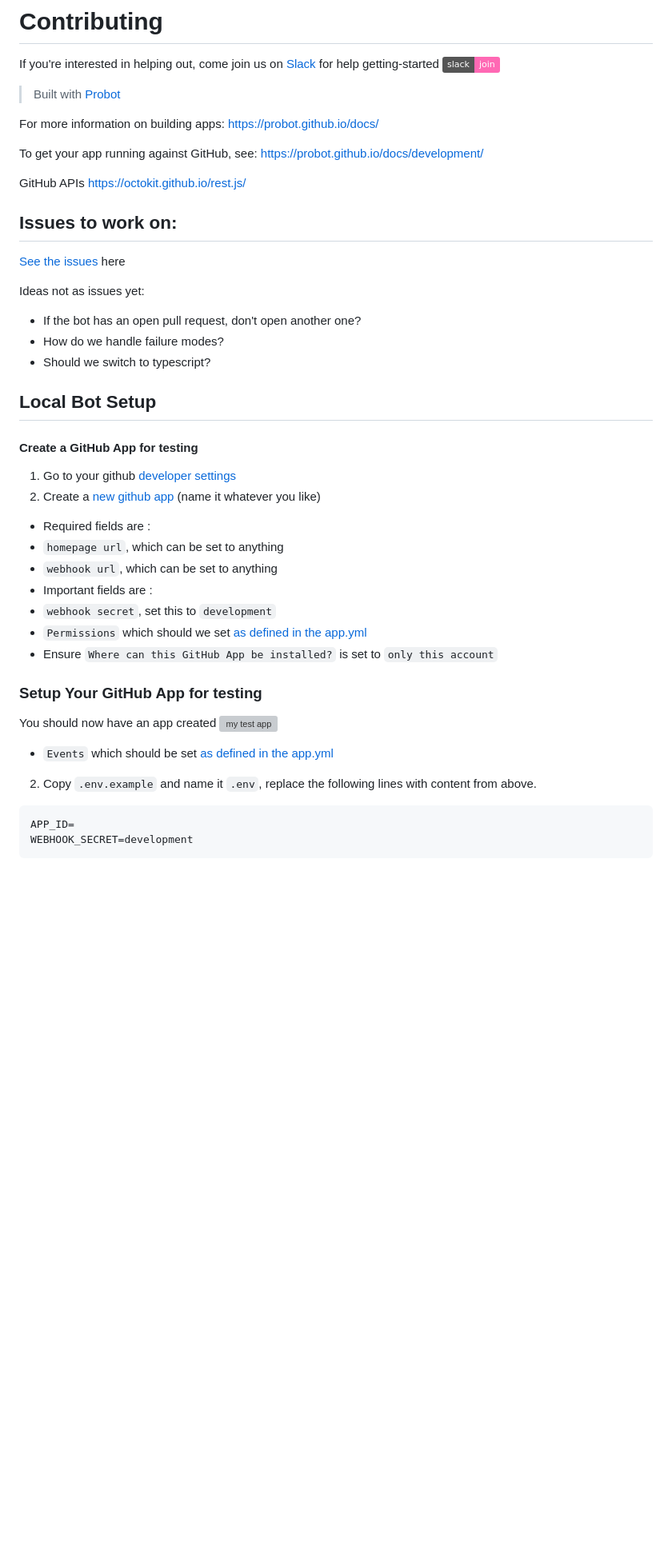
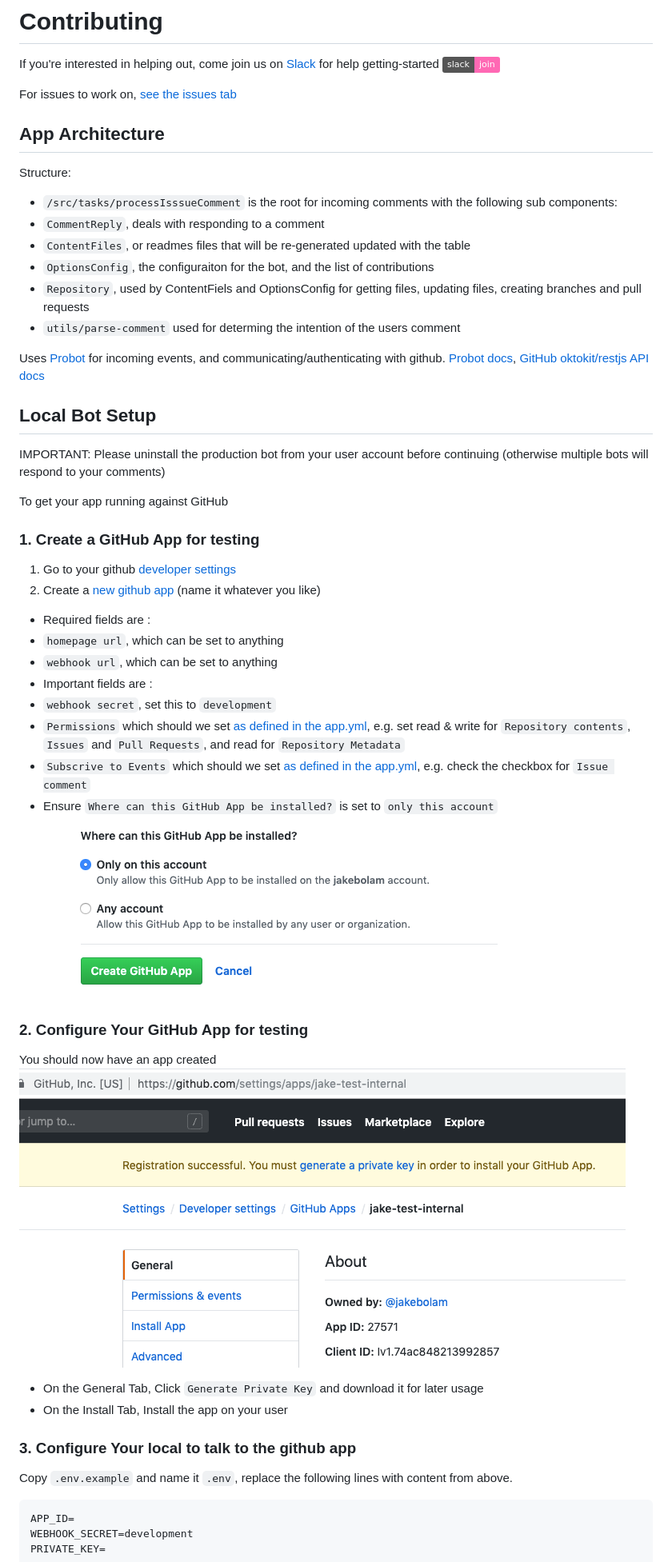
Before and after one commit to all-contributors/app, a Markdown page: CONTRIBUTING.md, the part around one of its changes. Shown at 80% size. GitHub-like rendering; pictures changed too: contributing/app-created.png (added), contributing/where-can-this-app-be-installed.png (added); badges without logos; blank space fills up the shorter version; grey boxes are pictures that could not be loaded.

Commit message:
docs: contributing docs

````diff
--- a/CONTRIBUTING.md
+++ b/CONTRIBUTING.md
@@ -1,29 +1,26 @@
 # Contributing
 If you're interested in helping out, come join us on [Slack](https://join.slack.com/t/all-contributors/shared_invite/enQtNTE3ODMyMTA4NTk0LTUwZDMxZGZkMmViMzYzYzk2YTM2NjRkZGM5Yzc0ZTc5NmYzNWY3Y2Q0ZTY3ZmFhZDgyY2E3ZmIzNWQwMTUxZmE) for help getting-started [![Chat on Slack](https://img.shields.io/badge/slack-join-ff69b4.svg)](https://join.slack.com/t/all-contributors/shared_invite/enQtNTE3ODMyMTA4NTk0LTUwZDMxZGZkMmViMzYzYzk2YTM2NjRkZGM5Yzc0ZTc5NmYzNWY3Y2Q0ZTY3ZmFhZDgyY2E3ZmIzNWQwMTUxZmE)
 
+For issues to work on, [see the issues tab](https://github.com/all-contributors/all-contributors-bot/issues)
 
->Built with [Probot](https://github.com/probot/probot)
+## App Architecture
+Structure:
+- `/src/tasks/processIsssueComment` is the root for incoming comments with the following sub components:
+- `CommentReply`, deals with responding to a comment
+- `ContentFiles`, or readmes files that will be re-generated updated with the table
+- `OptionsConfig`, the configuraiton for the bot, and the list of contributions
+- `Repository`, used by ContentFiels and OptionsConfig for getting files, updating files, creating branches and pull requests
+- `utils/parse-comment` used for determing the intention of the users comment
 
-For more information on building apps: https://probot.github.io/docs/
-
-To get your app running against GitHub, see: https://probot.github.io/docs/development/
-
-GitHub APIs https://octokit.github.io/rest.js/
-
-
-## Issues to work on:
-[See the issues](https://github.com/all-contributors/all-contributors-bot/issues) here
-
-Ideas not as issues yet:
-- If the bot has an open pull request, don't open another one?
-- How do we handle failure modes?
-- Should we switch to typescript?
-
+Uses [Probot](https://github.com/probot/probot) for incoming events, and communicating/authenticating with github. [Probot docs](https://probot.github.io/docs/), [GitHub oktokit/restjs API docs](https://octokit.github.io/rest.js/)
 
 
 ## Local Bot Setup
+IMPORTANT: Please uninstall the production bot from your user account before continuing (otherwise multiple bots will respond to your comments)
 
-#### Create a GitHub App for testing
+To get your app running against GitHub
+
+### 1. Create a GitHub App for testing
 1. Go to your github [developer settings](https://github.com/settings/developers)
 2. Create a [new github app](https://github.com/settings/apps/new) (name it whatever you like)
 - Required fields are :
@@ -31,19 +28,21 @@ Ideas not as issues yet:
 - `webhook url`, which can be set to anything
 - Important fields are :
 - `webhook secret`, set this to `development`
-- `Permissions` which should we set [as defined in the app.yml](https://github.com/all-contributors/all-contributors-bot/blob/master/app.yml#L54)
+- `Permissions` which should we set [as defined in the app.yml](https://github.com/all-contributors/all-contributors-bot/blob/master/app.yml#L54), e.g. set read & write for `Repository contents`, `Issues` and `Pull Requests`, and read for `Repository Metadata`
+- `Subscrive to Events` which should we set [as defined in the app.yml](https://github.com/all-contributors/all-contributors-bot/blob/master/app.yml#L15), e.g. check the checkbox for `Issue comment`
 - Ensure `Where can this GitHub App be installed?` is set to `only this account`
+![where can this app be installed](contributing/where-can-this-app-be-installed.png)
 
-### Setup Your GitHub App for testing
+### 2. Configure Your GitHub App for testing
 You should now have an app created
-![my test app]()
+![my test app](contributing/app-created.png)
+
+- On the General Tab, Click `Generate Private Key` and download it for later usage
+- On the Install Tab, Install the app on your user
 
 
-- `Events` which should be set [as defined in the app.yml](https://github.com/all-contributors/all-contributors-bot/blob/master/app.yml#L15)
-
-
-
-2. Copy `.env.example` and name it `.env`, replace the following lines with content from above.
+### 3. Configure Your local to talk to the github app
+Copy `.env.example` and name it `.env`, replace the following lines with content from above.
 ```
 APP_ID=
 WEBHOOK_SECRET=development
````
Also changed, not shown: other parts of CONTRIBUTING.md (+22 -11 lines), contributing/delivery-comment.png (added), 2 other files.
